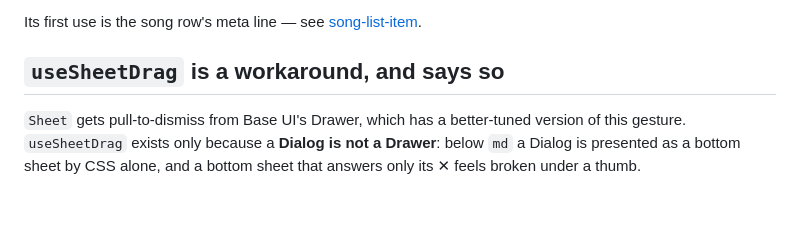
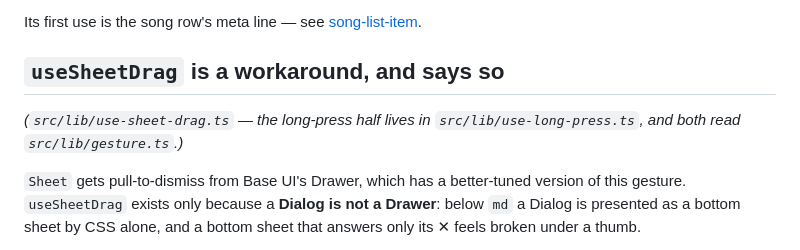
Before and after one commit to chris-hug/muza-prototypes, a Markdown page: docs/components/gesture.md, the part around the change. Drawn GitHub-style; blank space fills up the shorter version.

```diff
--- a/docs/components/gesture.md
+++ b/docs/components/gesture.md
@@ -95,6 +95,9 @@ Its first use is the song row's meta line — see
 
 ## `useSheetDrag` is a workaround, and says so
 
+*(`src/lib/use-sheet-drag.ts` — the long-press half lives in
+`src/lib/use-long-press.ts`, and both read `src/lib/gesture.ts`.)*
+
 `Sheet` gets pull-to-dismiss from Base UI's Drawer, which has a better-tuned
 version of this gesture. `useSheetDrag` exists only because a **Dialog is not
 a Drawer**: below `md` a Dialog is presented as a bottom sheet by CSS alone,
```
Also changed, not shown: DESIGN_SYSTEM.md (+13 -0 lines).
